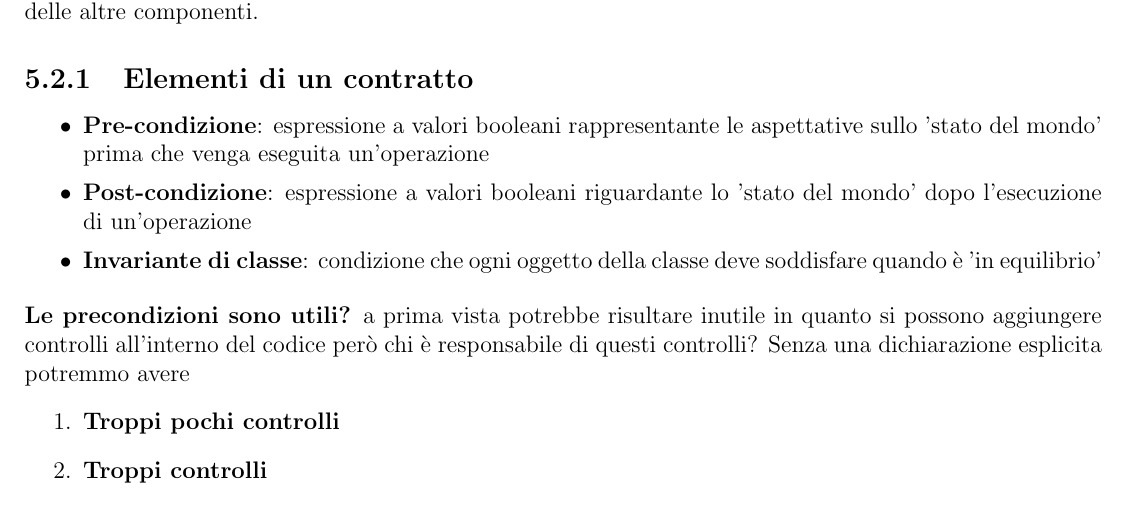
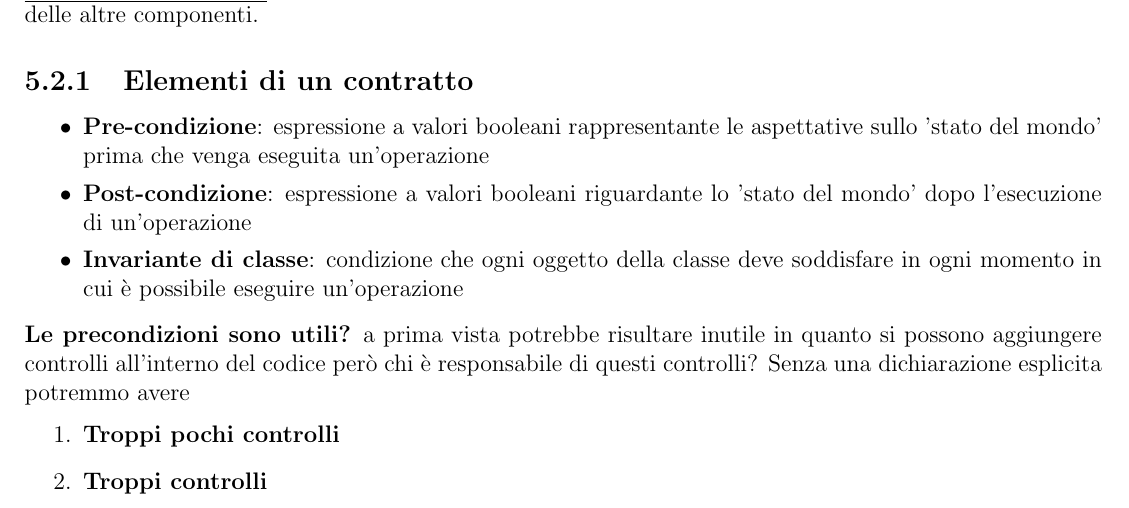
Before and after one commit to GekkeijuITA/Fondamenti-Ingegneria-Software, a LaTeX document (Latex/Appunti.tex): part of page 29 of 64, cut so that both start at the same text. Compiled offline with pdfLaTeX.

Commit message:
Correzioni

```diff
--- a/Latex/Appunti.tex
+++ b/Latex/Appunti.tex
@@ -654,7 +654,7 @@ E' un metodo di design per il software che ha come obiettivo quello  di migliora
 \begin{itemize}
     \item \textbf{Pre-condizione}: espressione a valori booleani rappresentante le aspettative sullo 'stato del mondo' prima che venga eseguita un'operazione
     \item \textbf{Post-condizione}: espressione a valori booleani riguardante lo 'stato del mondo' dopo l'esecuzione di un'operazione
-    \item \textbf{Invariante di classe}: condizione che ogni oggetto della classe deve soddisfare quando è 'in equilibrio'
+    \item \textbf{Invariante di classe}: condizione che ogni oggetto della classe deve soddisfare in ogni momento in cui è possibile eseguire un'operazione
 \end{itemize}
 \textbf{Le precondizioni sono utili?} a prima vista potrebbe risultare inutile in quanto si possono aggiungere controlli all'interno del codice però chi è responsabile di questi controlli? Senza una dichiarazione esplicita  potremmo avere \begin{enumerate}
     \item \textbf{Troppi pochi controlli}
```
Also changed, not shown: Latex/Appunti.pdf.
